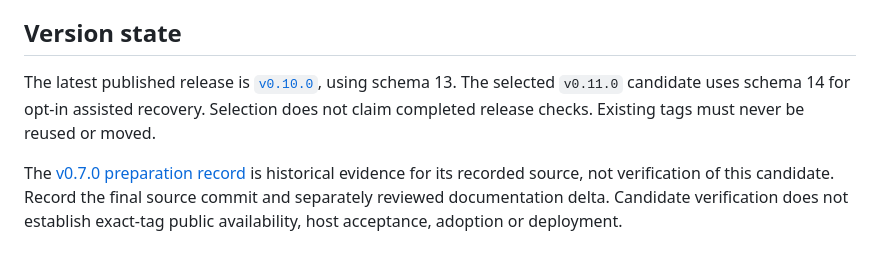
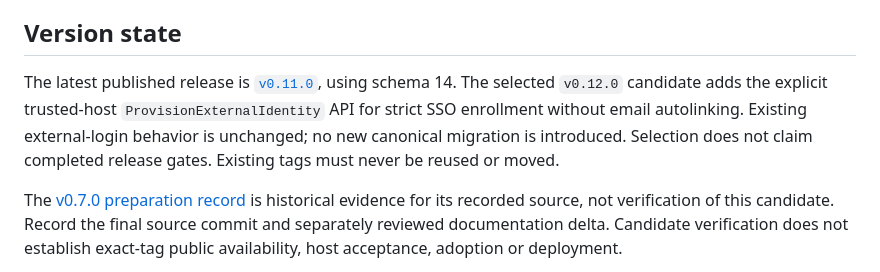
Before and after one commit to assurrussa/goauth, a Markdown page: RELEASING.md, the part around the change. Rendered like a GitHub page.

Commit message:
docs(release): select v0.12.0 strict SSO provisioning candidate

```diff
--- a/RELEASING.md
+++ b/RELEASING.md
@@ -6,10 +6,12 @@ acceptance criteria and sequence of the first public release.
 
 ## Version state
 
-The latest published release is [`v0.10.0`](https://github.com/assurrussa/goauth/releases/tag/v0.10.0),
-using schema 13. The selected `v0.11.0` candidate uses schema 14 for opt-in
-assisted recovery. Selection does not claim completed release checks. Existing
-tags must never be reused or moved.
+The latest published release is [`v0.11.0`](https://github.com/assurrussa/goauth/releases/tag/v0.11.0),
+using schema 14. The selected `v0.12.0` candidate adds the explicit trusted-host
+`ProvisionExternalIdentity` API for strict SSO enrollment without email
+autolinking. Existing external-login behavior is unchanged; no new canonical
+migration is introduced. Selection does not claim completed release gates.
+Existing tags must never be reused or moved.
 
 The [v0.7.0 preparation record](docs/v0.7-release-preparation.md) is historical
 evidence for its recorded source, not verification of this candidate. Record the
```
